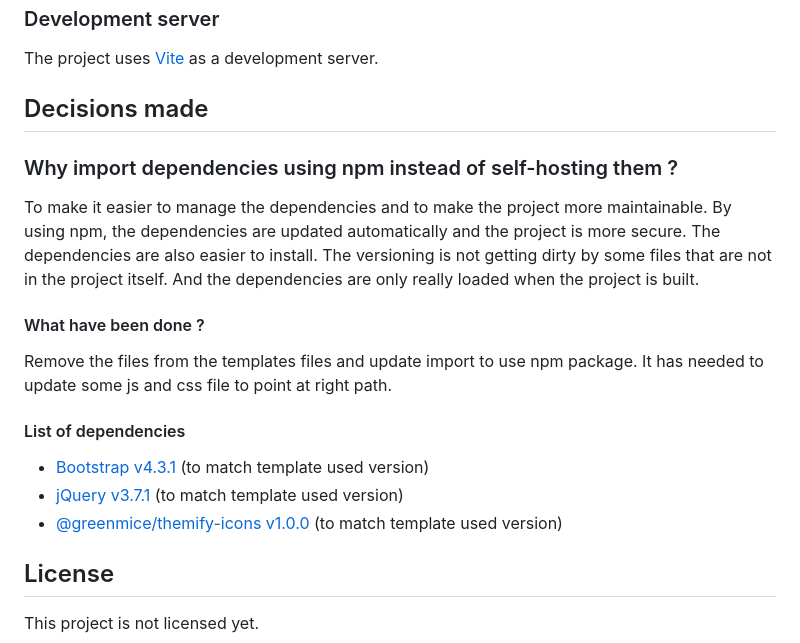
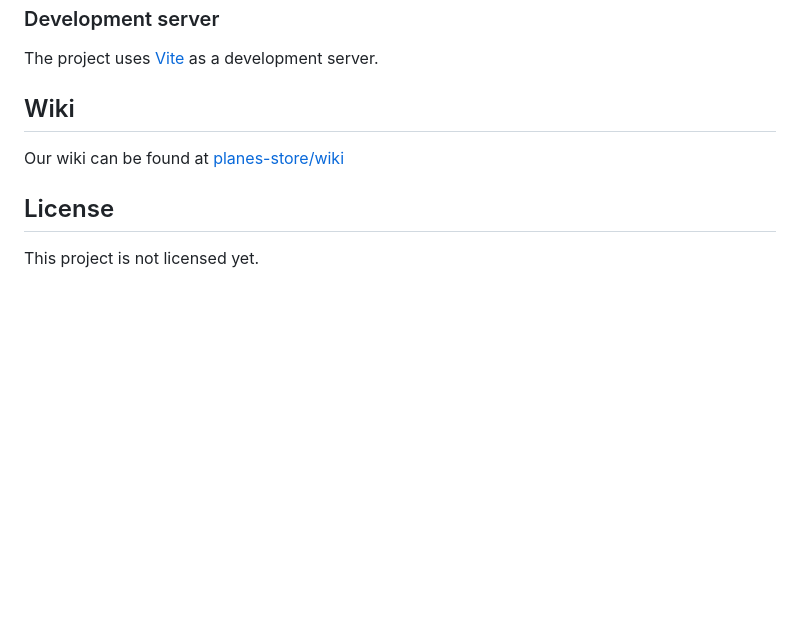
Before and after one commit to CPNV-ES/planes-store, a Markdown page: README.md, the part around the change. Rendered like a GitHub page; blank space fills up the shorter version.

Commit message:
feat: update to link new wiki

```diff
--- a/README.md
+++ b/README.md
@@ -109,21 +109,9 @@ The project uses [Jest][Jest-url] for testing.
 
 The project uses [Vite][Vite-url] as a development server.
 
-## Decisions made
+## Wiki
 
-### Why import dependencies using npm instead of self-hosting them ?
-
-To make it easier to manage the dependencies and to make the project more maintainable. By using npm, the dependencies are updated automatically and the project is more secure. The dependencies are also easier to install. The versioning is not getting dirty by some files that are not in the project itself. And the dependencies are only really loaded when the project is built.
-
-#### What have been done ?
-
-Remove the files from the templates files and update import to use npm package. It has needed to update some js and css file to point at right path.
-
-#### List of dependencies
-
-- [Bootstrap v4.3.1](https://www.npmjs.com/package/bootstrap/v/4.3.1) (to match template used version)
-- [jQuery v3.7.1](https://www.npmjs.com/package/jquery/v/3.7.1) (to match template used version)
-- [@greenmice/themify-icons v1.0.0](https://www.npmjs.com/package/@greenmice/themify-icons/v/1.0.0) (to match template used version)
+Our wiki can be found at [planes-store/wiki]([planes-store/wiki](https://github.com/CPNV-RIA1/planes-store/wiki))
 
 ## License
 
```
